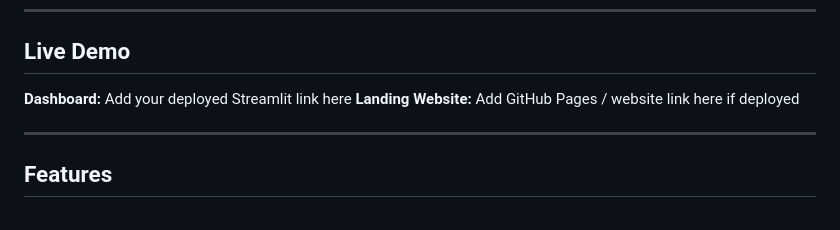
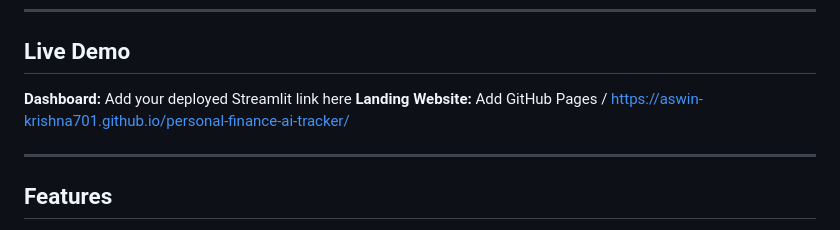
Before and after one commit to aswin-krishna701/personal-finance-ai-tracker, a Markdown page: README.md, the part around the change. Rendered like a GitHub page.

```diff
--- a/README.md
+++ b/README.md
@@ -9,7 +9,7 @@ The system supports both CSV upload and manual finance planning. Users can uploa
 ## Live Demo
 
 **Dashboard:** Add your deployed Streamlit link here
-**Landing Website:** Add GitHub Pages / website link here if deployed
+**Landing Website:** Add GitHub Pages / https://aswin-krishna701.github.io/personal-finance-ai-tracker/
 
 ---
 
```
